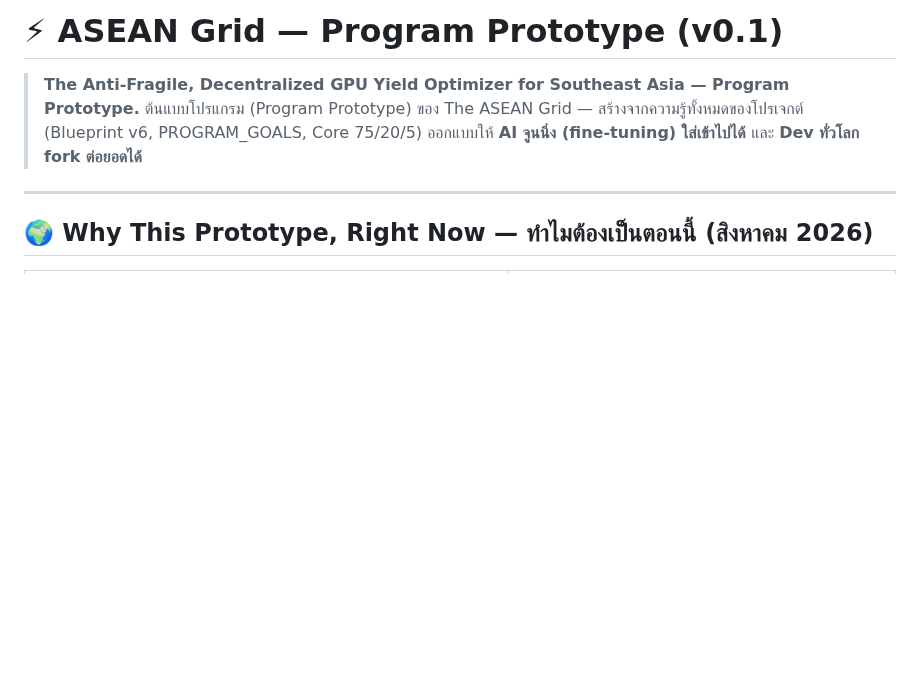
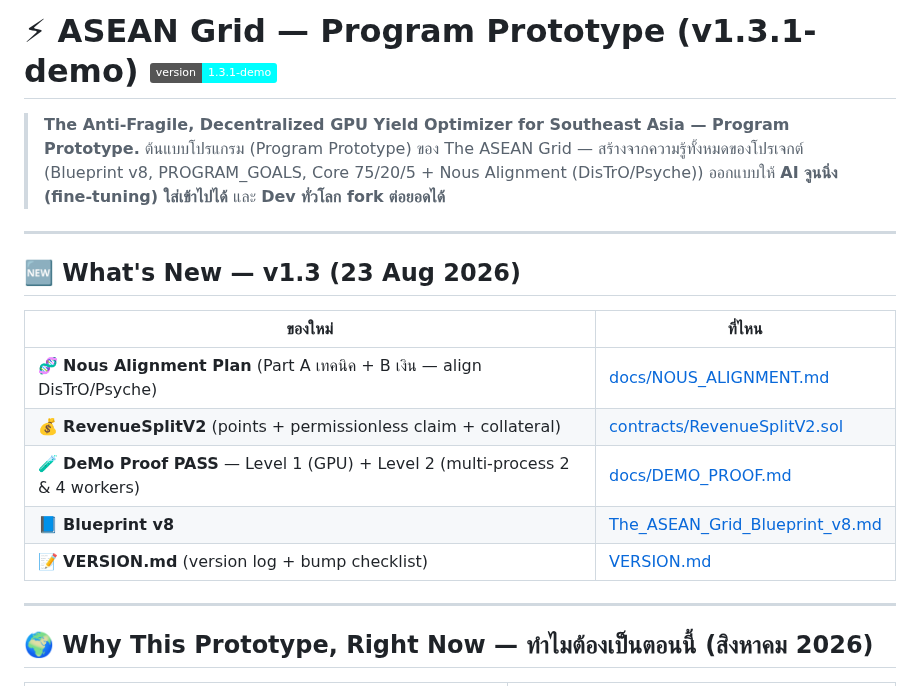
Before and after one commit to Chanan1363/Asean-compute-yield-optimizer, a Markdown page: prototype/README.md, the part around the change. Rendered like a GitHub page; badges without logos; blank space fills up the shorter version.

Commit message:
docs: prototype/README — bump to v1.3.1-demo + What's New section (alignment, RevenueSplitV2, DeMo proof)

```diff
--- a/prototype/README.md
+++ b/prototype/README.md
@@ -1,7 +1,19 @@
-# ⚡ ASEAN Grid — Program Prototype (v0.1)
+# ⚡ ASEAN Grid — Program Prototype (v1.3.1-demo) [![Version](https://img.shields.io/badge/version-1.3.1--demo-cyan)](../VERSION.md)
 
 > **The Anti-Fragile, Decentralized GPU Yield Optimizer for Southeast Asia — Program Prototype.**
-> ต้นแบบโปรแกรม (Program Prototype) ของ The ASEAN Grid — สร้างจากความรู้ทั้งหมดของโปรเจกต์ (Blueprint v6, PROGRAM_GOALS, Core 75/20/5) ออกแบบให้ **AI จูนนิ่ง (fine-tuning) ใส่เข้าไปได้** และ **Dev ทั่วโลก fork ต่อยอดได้**
+> ต้นแบบโปรแกรม (Program Prototype) ของ The ASEAN Grid — สร้างจากความรู้ทั้งหมดของโปรเจกต์ (Blueprint v8, PROGRAM_GOALS, Core 75/20/5 + Nous Alignment (DisTrO/Psyche)) ออกแบบให้ **AI จูนนิ่ง (fine-tuning) ใส่เข้าไปได้** และ **Dev ทั่วโลก fork ต่อยอดได้**
+
+---
+
+## 🆕 What's New — v1.3 (23 Aug 2026)
+
+| ของใหม่ | ที่ไหน |
+|---|---|
+| 🧬 **Nous Alignment Plan** (Part A เทคนิค + B เงิน — align DisTrO/Psyche) | [docs/NOUS_ALIGNMENT.md](../docs/NOUS_ALIGNMENT.md) |
+| 💰 **RevenueSplitV2** (points + permissionless claim + collateral) | [contracts/RevenueSplitV2.sol](contracts/RevenueSplitV2.sol) |
+| 🧪 **DeMo Proof PASS** — Level 1 (GPU) + Level 2 (multi-process 2 & 4 workers) | [docs/DEMO_PROOF.md](../docs/DEMO_PROOF.md) |
+| 📘 **Blueprint v8** | [The_ASEAN_Grid_Blueprint_v8.md](../The_ASEAN_Grid_Blueprint_v8.md) |
+| 📝 **VERSION.md** (version log + bump checklist) | [VERSION.md](../VERSION.md) |
 
 ---
 
```
